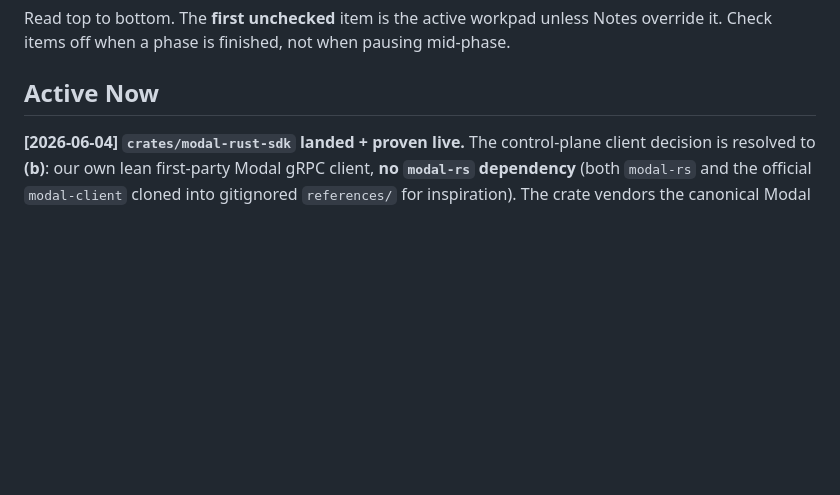
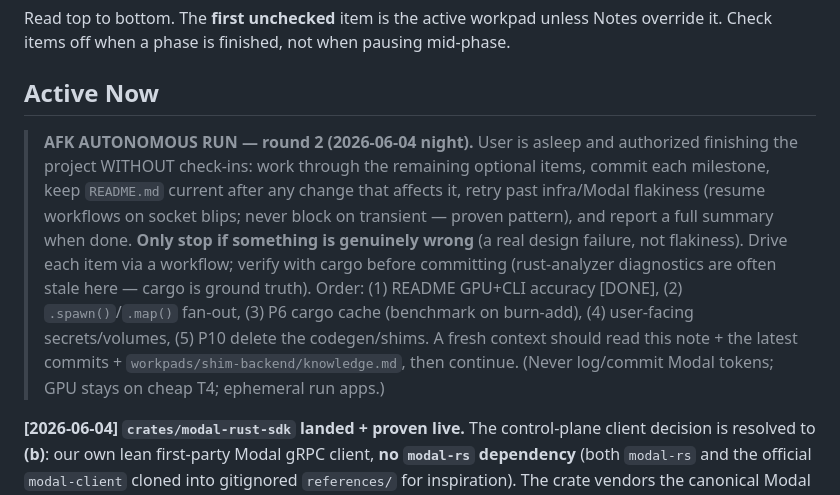
Before and after one commit to nicolaslara/modal-rust, a Markdown page: TASKS.md, the part around the change. Rendered like a GitHub page; blank space fills up the shorter version.

```diff
--- a/TASKS.md
+++ b/TASKS.md
@@ -8,6 +8,20 @@ Notes override it. Check items off when a phase is finished, not when pausing
 mid-phase.
 
 ## Active Now
+
+> **AFK AUTONOMOUS RUN — round 2 (2026-06-04 night).** User is asleep and authorized
+> finishing the project WITHOUT check-ins: work through the remaining optional items,
+> commit each milestone, keep `README.md` current after any change that affects it,
+> retry past infra/Modal flakiness (resume workflows on socket blips; never block on
+> transient — proven pattern), and report a full summary when done. **Only stop if
+> something is genuinely wrong** (a real design failure, not flakiness). Drive each item
+> via a workflow; verify with cargo before committing (rust-analyzer diagnostics are
+> often stale here — cargo is ground truth). Order: (1) README GPU+CLI accuracy [DONE],
+> (2) `.spawn()`/`.map()` fan-out, (3) P6 cargo cache (benchmark on burn-add), (4)
+> user-facing secrets/volumes, (5) P10 delete the codegen/shims. A fresh context should
+> read this note + the latest commits + `workpads/shim-backend/knowledge.md`, then
+> continue. (Never log/commit Modal tokens; GPU stays on cheap T4; ephemeral run apps.)
+
 
 **[2026-06-04] `crates/modal-rust-sdk` landed + proven live.** The control-plane
 client decision is resolved to **(b)**: our own lean first-party Modal gRPC client,
```
Also changed, not shown: README.md (+28 -9 lines).
